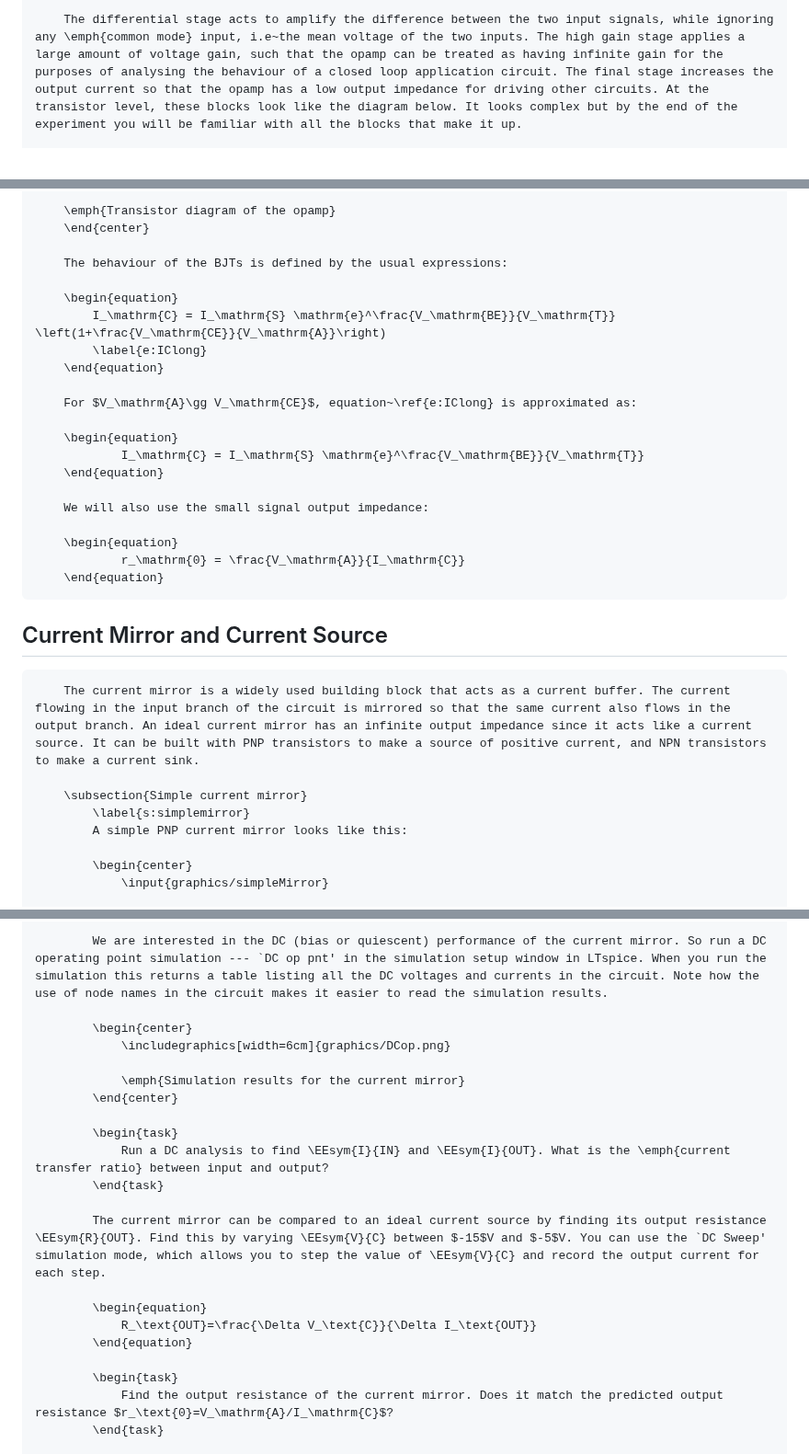
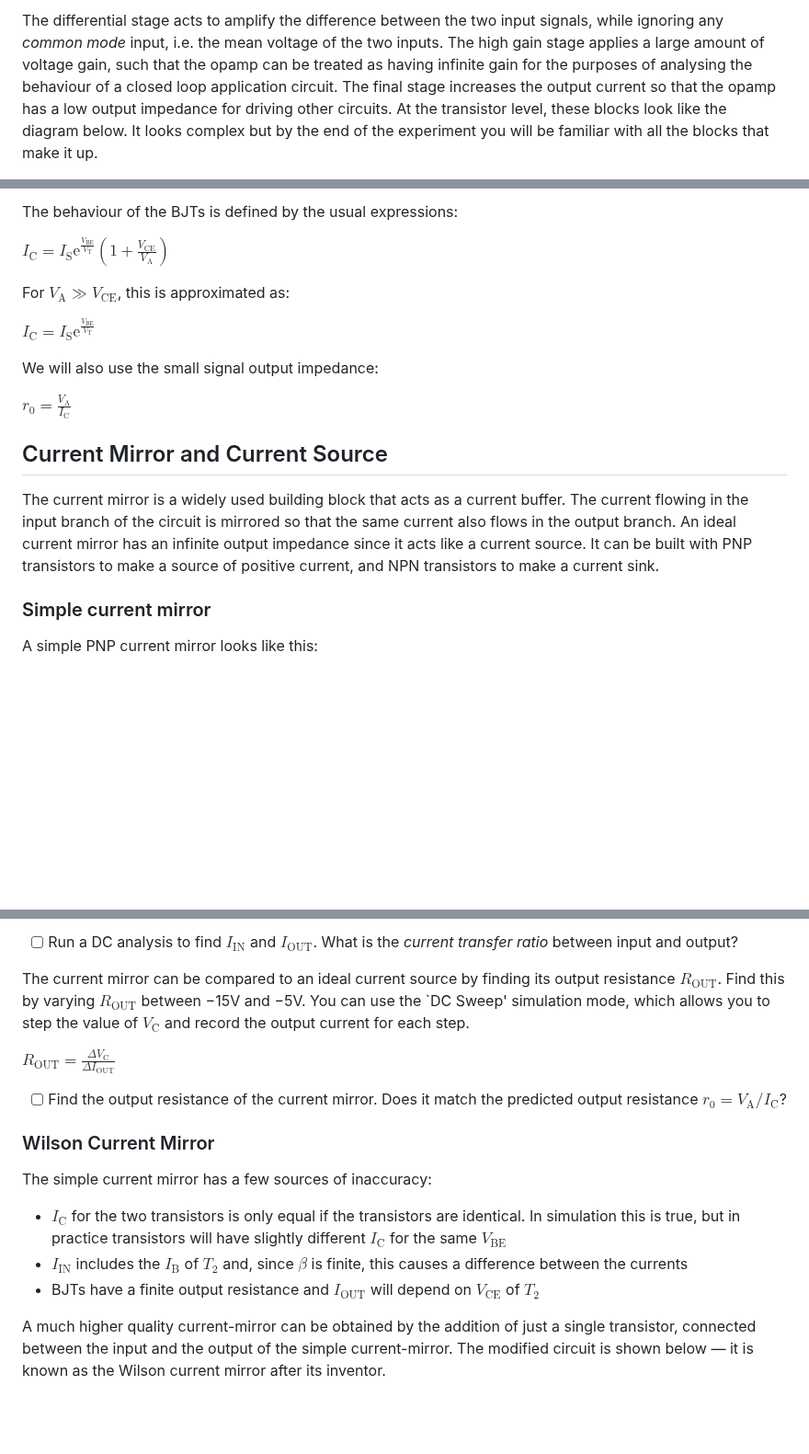
Before and after one commit to edstott/EEE1labs, a Markdown page: ADC/Part4/Section1.md, 3 parts joined by grey strips. Shown at 92% size. GitHub-like rendering; blank space fills up the shorter version.

```diff
--- a/ADC/Part4/Section1.md
+++ b/ADC/Part4/Section1.md
@@ -24,3 +24,7 @@
 
-        The differential stage acts to amplify the difference between the two input signals, while ignoring any \emph{common mode} input, i.e~the mean voltage of the two inputs. The high gain stage applies a large amount of voltage gain, such that the opamp can be treated as having infinite gain for the purposes of analysing the behaviour of a closed loop application circuit. The final stage increases the output current so that the opamp has a low output impedance for driving other circuits. At the transistor level, these blocks look like the diagram below. It looks complex but by the end of the experiment you will be familiar with all the blocks that make it up.
+The differential stage acts to amplify the difference between the two input signals, while ignoring any *common mode* input, i.e. the mean voltage of the two inputs.
+The high gain stage applies a large amount of voltage gain, such that the opamp can be treated as having infinite gain for the purposes of analysing the behaviour of a closed loop application circuit.
+The final stage increases the output current so that the opamp has a low output impedance for driving other circuits.
+At the transistor level, these blocks look like the diagram below.
+It looks complex but by the end of the experiment you will be familiar with all the blocks that make it up.
 
@@ -29,34 +32,24 @@
 
-        \emph{Transistor diagram of the opamp}
-        \end{center}
+The behaviour of the BJTs is defined by the usual expressions:
 
-        The behaviour of the BJTs is defined by the usual expressions:
+$I_\mathrm{C} = I_\mathrm{S} \mathrm{e}^\frac{V_\mathrm{BE}}{V_\mathrm{T}} \left(1+\frac{V_\mathrm{CE}}{V_\mathrm{A}}\right)$
 
-        \begin{equation}
-        	I_\mathrm{C} = I_\mathrm{S} \mathrm{e}^\frac{V_\mathrm{BE}}{V_\mathrm{T}} \left(1+\frac{V_\mathrm{CE}}{V_\mathrm{A}}\right)
-        	\label{e:IClong}
-        \end{equation}
+For $V_\mathrm{A}\gg V_\mathrm{CE}$, this is approximated as:
 
-        For $V_\mathrm{A}\gg V_\mathrm{CE}$, equation~\ref{e:IClong} is approximated as:
+$I_\mathrm{C} = I_\mathrm{S} \mathrm{e}^\frac{V_\mathrm{BE}}{V_\mathrm{T}}$
 
-        \begin{equation}
-        		I_\mathrm{C} = I_\mathrm{S} \mathrm{e}^\frac{V_\mathrm{BE}}{V_\mathrm{T}}
-        \end{equation}
+We will also use the small signal output impedance:
 
-        We will also use the small signal output impedance:
-
-        \begin{equation}
-        		r_\mathrm{0} = \frac{V_\mathrm{A}}{I_\mathrm{C}}
-        \end{equation}
+$r_\mathrm{0} = \frac{V_\mathrm{A}}{I_\mathrm{C}}$
 
 ## Current Mirror and Current Source
 
-        The current mirror is a widely used building block that acts as a current buffer. The current flowing in the input branch of the circuit is mirrored so that the same current also flows in the output branch. An ideal current mirror has an infinite output impedance since it acts like a current source. It can be built with PNP transistors to make a source of positive current, and NPN transistors to make a current sink.
+The current mirror is a widely used building block that acts as a current buffer.
+The current flowing in the input branch of the circuit is mirrored so that the same current also flows in the output branch.
+An ideal current mirror has an infinite output impedance since it acts like a current source.
+It can be built with PNP transistors to make a source of positive current, and NPN transistors to make a current sink.
 
-        \subsection{Simple current mirror}
-            \label{s:simplemirror}
-            A simple PNP current mirror looks like this:
+### Simple current mirror
 
-            \begin{center}
-                \input{graphics/simpleMirror}
+A simple PNP current mirror looks like this:
 
@@ -81,23 +76,21 @@
 
-            We are interested in the DC (bias or quiescent) performance of the current mirror. So run a DC operating point simulation --- `DC op pnt' in the simulation setup window in LTspice. When you run the simulation this returns a table listing all the DC voltages and currents in the circuit. Note how the use of node names in the circuit makes it easier to read the simulation results.
+- [ ] Run a DC analysis to find $I_\mathrm{IN}$ and $I_\mathrm{OUT}$. What is the *current transfer ratio* between input and output?
 
-            \begin{center}
-                \includegraphics[width=6cm]{graphics/DCop.png}
+The current mirror can be compared to an ideal current source by finding its output resistance $R_\mathrm{OUT}$.
+Find this by varying $R_\mathrm{OUT}$ between −15V and −5V.
+You can use the `DC Sweep' simulation mode, which allows you to step the value of $V_\mathrm{C}$ and record the output current for each step.
 
-                \emph{Simulation results for the current mirror}
-            \end{center}
+$R_\text{OUT}=\frac{\Delta V_\text{C}}{\Delta I_\text{OUT}}$
 
-            \begin{task}
-                Run a DC analysis to find \EEsym{I}{IN} and \EEsym{I}{OUT}. What is the \emph{current transfer ratio} between input and output?
-            \end{task}
+- [ ] Find the output resistance of the current mirror. Does it match the predicted output resistance $r_\text{0}=V_\mathrm{A}/I_\mathrm{C}$?
 
-            The current mirror can be compared to an ideal current source by finding its output resistance \EEsym{R}{OUT}. Find this by varying \EEsym{V}{C} between $-15$V and $-5$V. You can use the `DC Sweep' simulation mode, which allows you to step the value of \EEsym{V}{C} and record the output current for each step.
+### Wilson Current Mirror
 
-            \begin{equation}
-                R_\text{OUT}=\frac{\Delta V_\text{C}}{\Delta I_\text{OUT}}
-            \end{equation}
+The simple current mirror has a few sources of inaccuracy:
+- $I_\mathrm{C}$ for the two transistors is only equal if the transistors are identical. In simulation this is true, but in practice transistors will have slightly different $I_\mathrm{C}$ for the same $V_\mathrm{BE}$
+- $I_\mathrm{IN}$ includes the $I_\mathrm{B}$ of $T_2$ and, since $\beta$ is finite, this causes a difference between the currents
+- BJTs have a finite output resistance and $I_\mathrm{OUT}$ will depend on $V_\mathrm{CE}$ of $T_2$
 
-            \begin{task}
-                Find the output resistance of the current mirror. Does it match the predicted output resistance $r_\text{0}=V_\mathrm{A}/I_\mathrm{C}$?
-            \end{task}
+A much higher quality current-mirror can be obtained by the addition of just a single transistor, connected between the input and the output of the simple current-mirror.
+The modified circuit is shown below — it is known as the Wilson current mirror after its inventor.
 
```
Also changed, not shown: other parts of ADC/Part4/Section1.md (+36 -51 lines).
